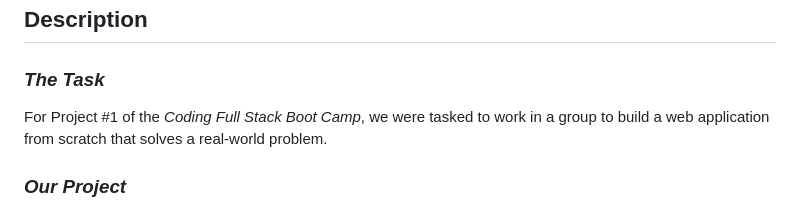
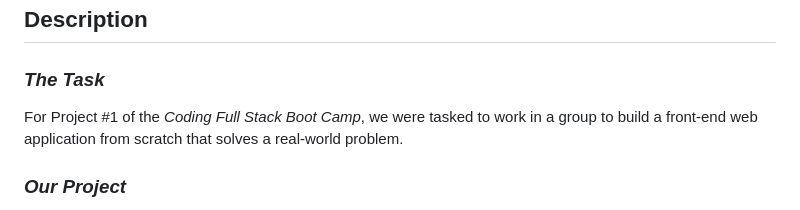
Before and after one commit to Brandon5667/peak-fitness, a Markdown page: README.md, the part around the change. Drawn GitHub-style.

Commit message:
added 'front-end' to describe web app in description section of readme

```diff
--- a/README.md
+++ b/README.md
@@ -12,7 +12,7 @@
 
 ### *The Task*
 
-For Project #1 of the *Coding Full Stack Boot Camp*, we were tasked to work in a group to build a web application from scratch that solves a real-world problem.
+For Project #1 of the *Coding Full Stack Boot Camp*, we were tasked to work in a group to build a front-end web application from scratch that solves a real-world problem.
 
 ### *Our Project*
 
```
